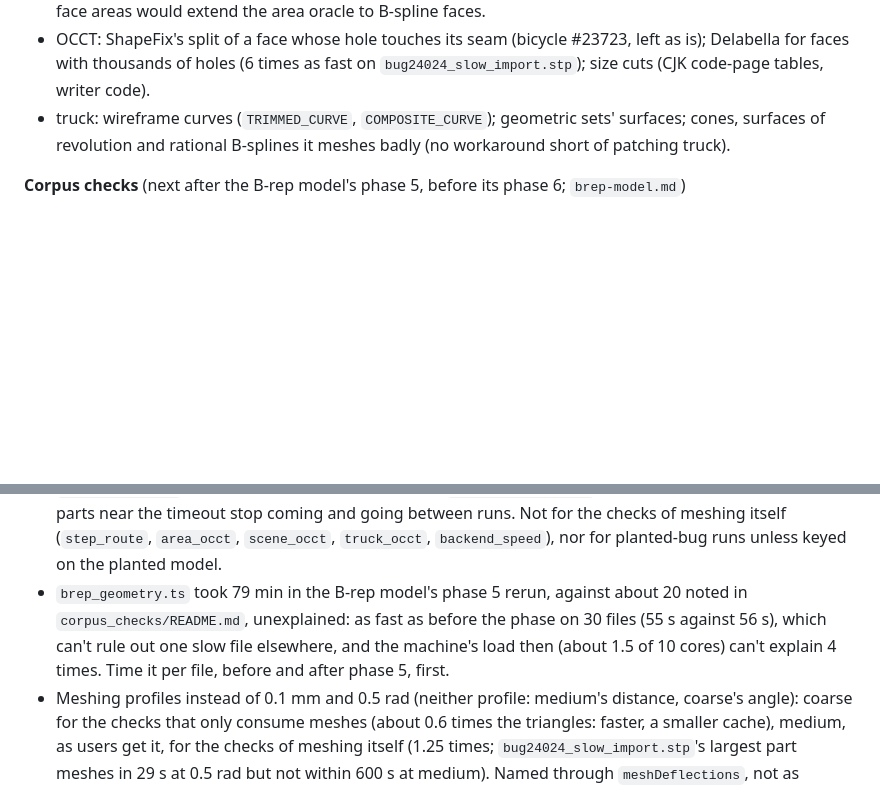
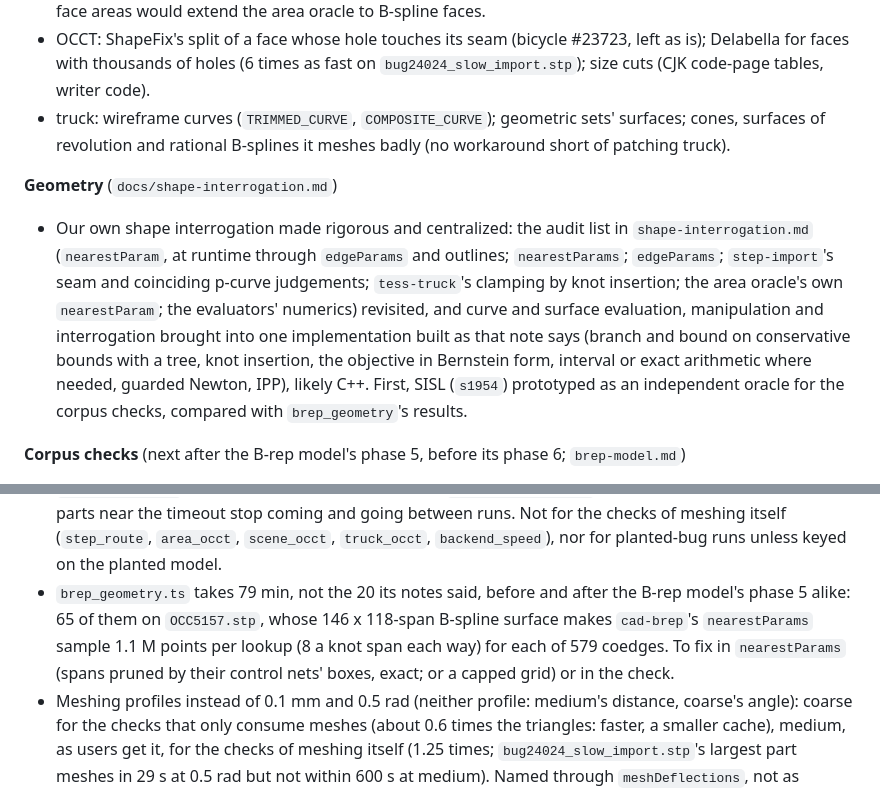
Before and after one commit to martyvona/cad-io-js, a Markdown page: README.md, 2 parts joined by grey strips. Rendered like a GitHub page; blank space fills up the shorter version.

```diff
--- a/README.md
+++ b/README.md
@@ -1128,11 +1128,15 @@ Known work not yet scheduled; the detail behind each is in the topic notes in `d
 - OCCT: ShapeFix's split of a face whose hole touches its seam (bicycle #23723, left as is); Delabella for faces with thousands of holes (6 times as fast on `bug24024_slow_import.stp`); size cuts (CJK code-page tables, writer code).
 - truck: wireframe curves (`TRIMMED_CURVE`, `COMPOSITE_CURVE`); geometric sets' surfaces; cones, surfaces of revolution and rational B-splines it meshes badly (no workaround short of patching truck).
 
+**Geometry** (`docs/shape-interrogation.md`)
+
+- Our own shape interrogation made rigorous and centralized: the audit list in `shape-interrogation.md` (`nearestParam`, at runtime through `edgeParams` and outlines; `nearestParams`; `edgeParams`; `step-import`'s seam and coinciding p-curve judgements; `tess-truck`'s clamping by knot insertion; the area oracle's own `nearestParam`; the evaluators' numerics) revisited, and curve and surface evaluation, manipulation and interrogation brought into one implementation built as that note says (branch and bound on conservative bounds with a tree, knot insertion, the objective in Bernstein form, interval or exact arithmetic where needed, guarded Newton, IPP), likely C++. First, SISL (`s1954`) prototyped as an independent oracle for the corpus checks, compared with `brep_geometry`'s results.
+
 **Corpus checks** (next after the B-rep model's phase 5, before its phase 6; `brep-model.md`)
 
 - Several files at once within a check: file workers importing, meshing and exporting, the main thread merging their results in file order so the logs stay the same; most checks spend most of their time on one thread (parsing, models, export, comparison), the meshing pool idle between parts. A shared runner in `corpus.ts`; 3 or 4 file workers at most in 24 GB (a file's import can peak near 4 GB), fewer for `roundtrip_corpus.ts`; meshing workers per file worker cut so timeouts don't come to depend on load.
 - A shared mesh cache on disk (`tess-cache`, keyed on the model) for the checks that only consume meshes (`export_view`, `gltf_corpus`, `threejs_corpus`, `threemf_corpus`, `weld_survey`, `roundtrip_corpus`, `stepconv_corpus`): only the first meshes the corpus (`stepconv_corpus.ts` alone meshes it five times), and parts near the timeout stop coming and going between runs. Not for the checks of meshing itself (`step_route`, `area_occt`, `scene_occt`, `truck_occt`, `backend_speed`), nor for planted-bug runs unless keyed on the planted model.
-- `brep_geometry.ts` took 79 min in the B-rep model's phase 5 rerun, against about 20 noted in `corpus_checks/README.md`, unexplained: as fast as before the phase on 30 files (55 s against 56 s), which can't rule out one slow file elsewhere, and the machine's load then (about 1.5 of 10 cores) can't explain 4 times. Time it per file, before and after phase 5, first.
+- `brep_geometry.ts` takes 79 min, not the 20 its notes said, before and after the B-rep model's phase 5 alike: 65 of them on `OCC5157.stp`, whose 146 x 118-span B-spline surface makes `cad-brep`'s `nearestParams` sample 1.1 M points per lookup (8 a knot span each way) for each of 579 coedges. To fix in `nearestParams` (spans pruned by their control nets' boxes, exact; or a capped grid) or in the check.
 - Meshing profiles instead of 0.1 mm and 0.5 rad (neither profile: medium's distance, coarse's angle): coarse for the checks that only consume meshes (about 0.6 times the triangles: faster, a smaller cache), medium, as users get it, for the checks of meshing itself (1.25 times; `bug24024_slow_import.stp`'s largest part meshes in 29 s at 0.5 rad but not within 600 s at medium). Named through `meshDeflections`, not as numbers. Tolerances that follow the deflection (`scene_occt.ts`'s 4 x deflection) loosen with coarse. In a commit of its own, with no code changes, and a control run at both the old and the new settings, so the logs' differences are the settings'.
 
 **Import**
```
Also changed, not shown: CLAUDE.md (+1 -0 lines), docs/shape-interrogation.md (added, +48 -0 lines).
